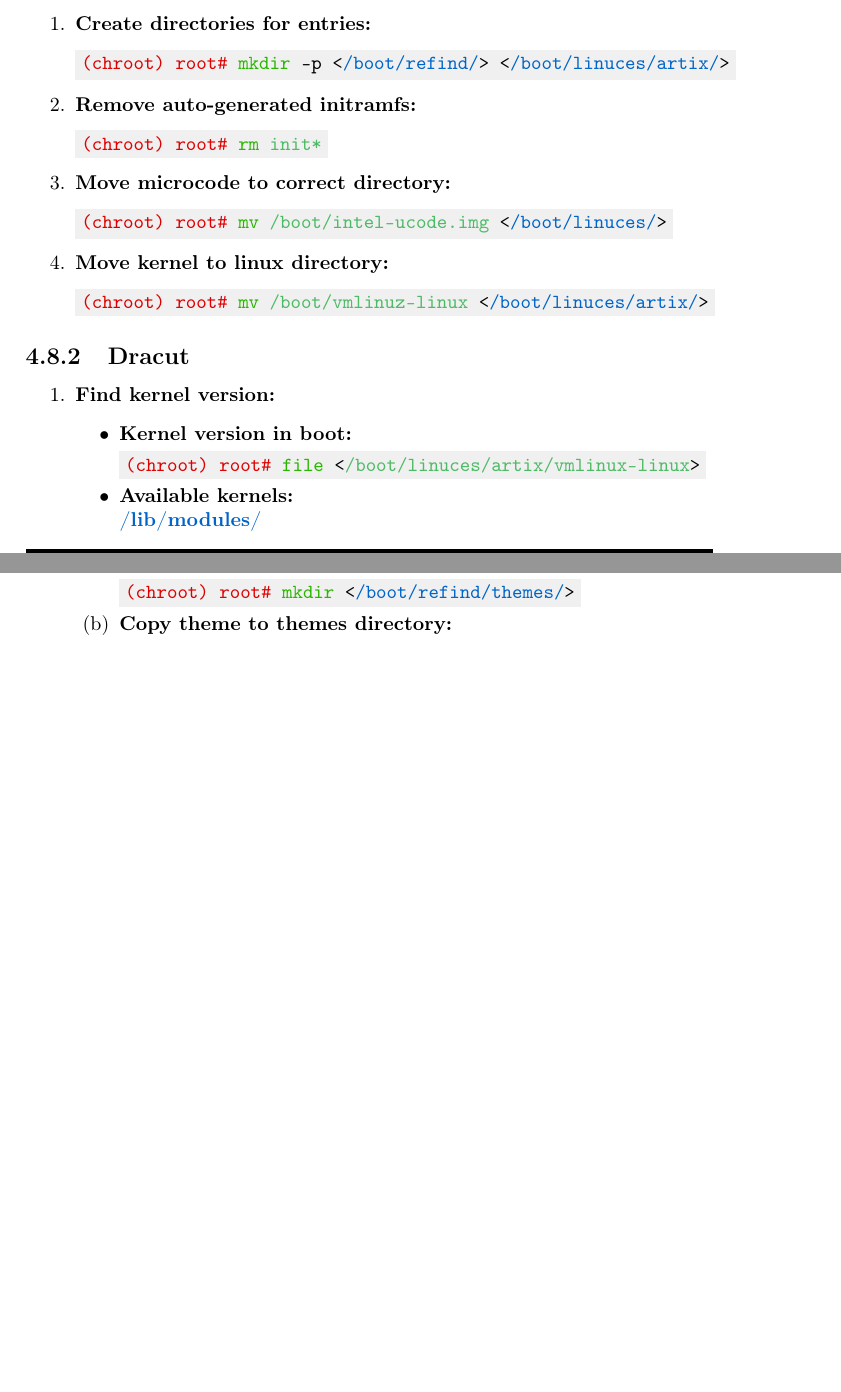
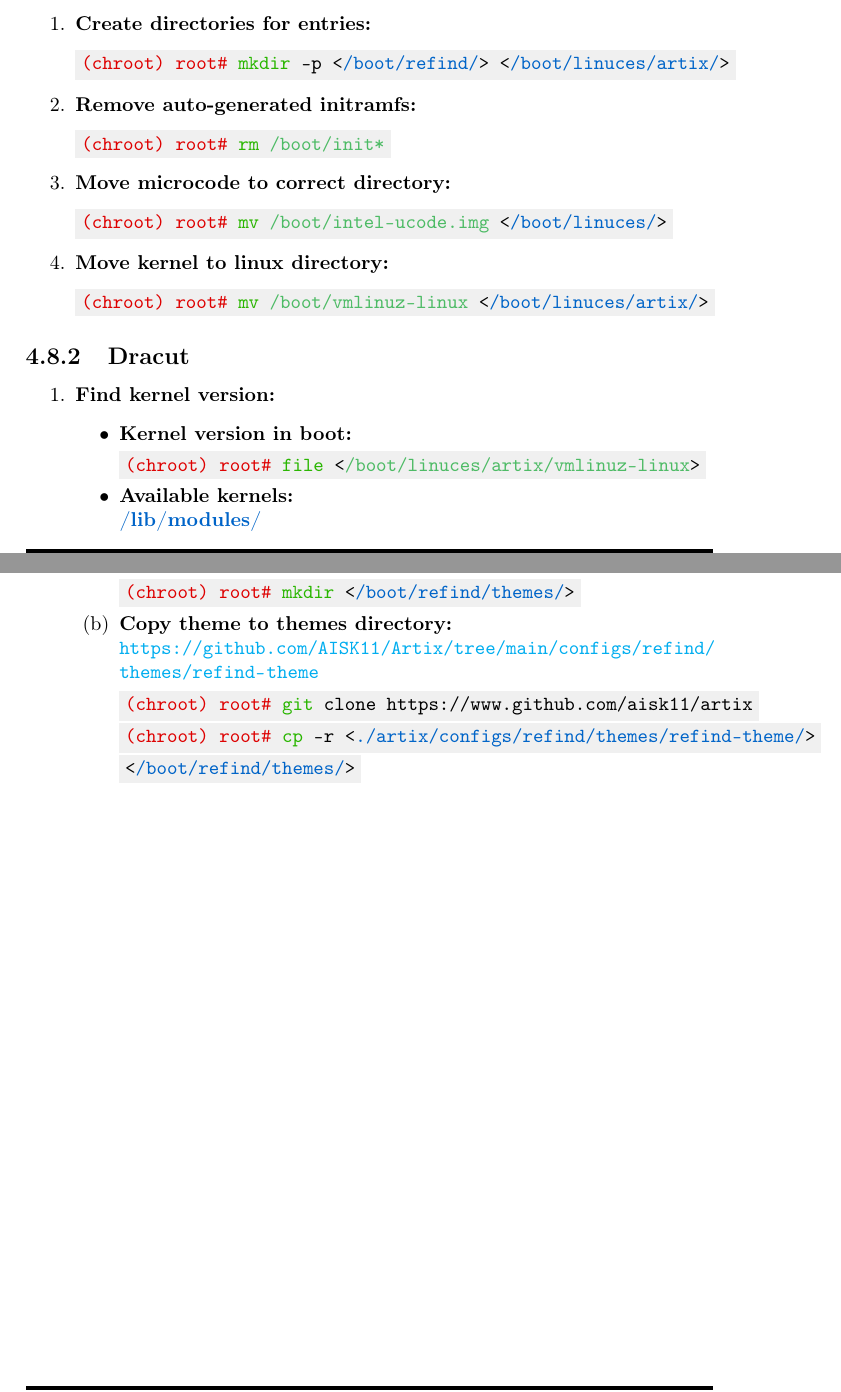
Before and after one commit to AISK11/Artix_old, a LaTeX book (notes/artix.tex): two parts of pages 14 and 16 of 18, joined at a grey line, cut so that both start at the same text, the shorter picture padded with empty space. Compiled offline with pdfLaTeX.

Commit message:
Notes: rEFInd done

```diff
--- a/notes/artix.tex
+++ b/notes/artix.tex
@@ -532,7 +532,7 @@ luks-root             UUID=<UUID_/dev/sdX2> none        luks
 \end{Verbatim}
     \item \textbf{Remove auto-generated initramfs:}
 \begin{Verbatim}[commandchars=\\\{\}]
-\textcolor{root}{(chroot) root#} \textcolor{command}{rm} \textcolor{file}{init*}
+\textcolor{root}{(chroot) root#} \textcolor{command}{rm} \textcolor{file}{/boot/init*}
 \end{Verbatim}
     \item \textbf{Move microcode to correct directory:}
 \begin{Verbatim}[commandchars=\\\{\}]
@@ -549,7 +549,7 @@ luks-root             UUID=<UUID_/dev/sdX2> none        luks
     \begin{itemize}
         \item \textbf{Kernel version in boot:}
 \begin{Verbatim}[commandchars=\\\{\}]
-\textcolor{root}{(chroot) root#} \textcolor{command}{file} <\textcolor{file}{/boot/linuces/artix/vmlinux-linux}>
+\textcolor{root}{(chroot) root#} \textcolor{command}{file} <\textcolor{file}{/boot/linuces/artix/vmlinuz-linux}>
 \end{Verbatim}
         \item \textbf{Available kernels:}
 \newline \textbf{\textcolor{dir}{/lib/modules/}}
@@ -626,6 +626,12 @@ menuentry "Artix" \{
 \textcolor{root}{(chroot) root#} \textcolor{command}{mkdir} <\textcolor{dir}{/boot/refind/themes/}>
 \end{Verbatim}
         \item \textbf{Copy theme to themes directory:}
+\newline \url{https://github.com/AISK11/Artix/tree/main/configs/refind/themes/refind-theme}
+\begin{Verbatim}[commandchars=\\\{\}]
+\textcolor{root}{(chroot) root#} \textcolor{command}{git} clone https://www.github.com/aisk11/artix
+\textcolor{root}{(chroot) root#} \textcolor{command}{cp} -r <\textcolor{dir}{./artix/configs/refind/themes/refind-theme/}>
+<\textcolor{dir}{/boot/refind/themes/}>
+\end{Verbatim}
     \end{enumerate}
 \end{enumerate}
 
```
Also changed, not shown: notes/artix.tex (4 more changed lines).
